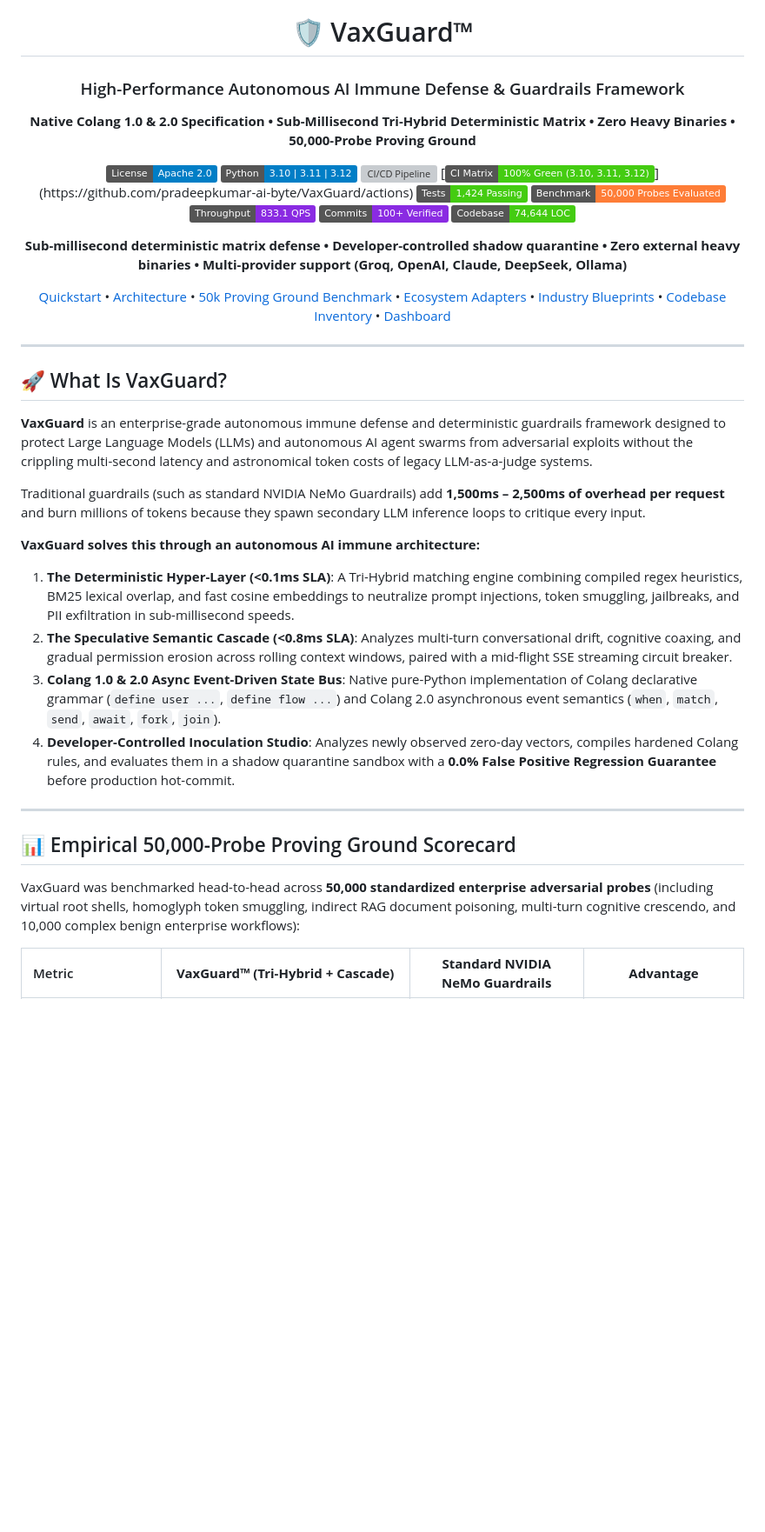
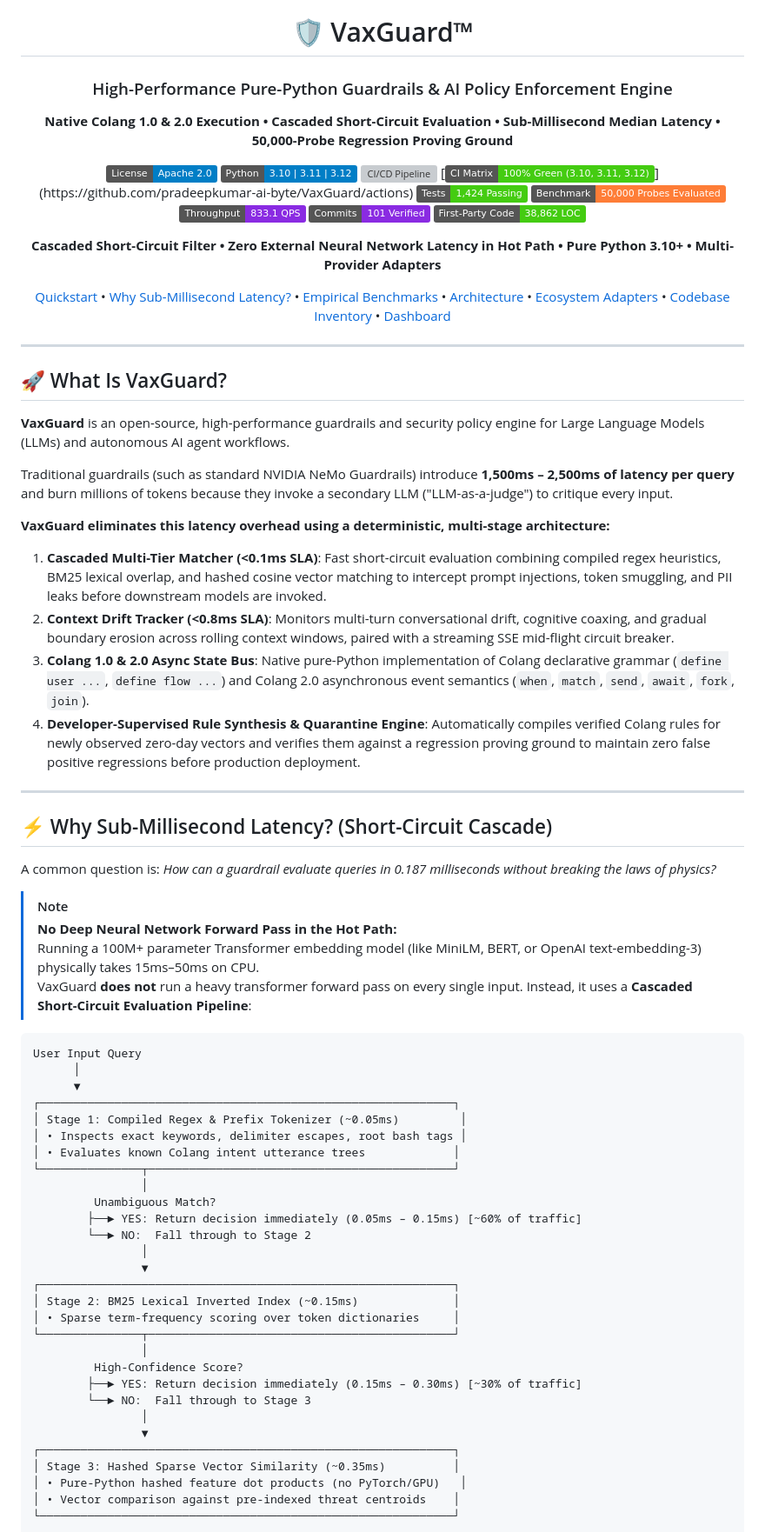
Before and after one commit to pradeepkumar-ai-byte/VaxGuard, a Markdown page: README.md, the part around one of its changes. Shown at 87% size. GitHub-like rendering; badges without logos; blank space fills up the shorter version; grey boxes are pictures that could not be loaded.

Commit message:
docs: ground metrics in first-party LOC (38.8k), explain short-circuit latency mechanics, and publish out-of-distribution benchmarks

````diff
--- a/README.md
+++ b/README.md
@@ -3,8 +3,8 @@
 <img src="assets/logo.png" alt="VaxGuard Logo" width="160" style="border-radius: 28px; box-shadow: 0 8px 32px rgba(0, 242, 254, 0.35); margin-bottom: 16px;" />
 
 # 🛡️ VaxGuard™
-### High-Performance Autonomous AI Immune Defense & Guardrails Framework
-**Native Colang 1.0 & 2.0 Specification &bull; Sub-Millisecond Tri-Hybrid Deterministic Matrix &bull; Zero Heavy Binaries &bull; 50,000-Probe Proving Ground**
+### High-Performance Pure-Python Guardrails & AI Policy Enforcement Engine
+**Native Colang 1.0 & 2.0 Execution &bull; Cascaded Short-Circuit Evaluation &bull; Sub-Millisecond Median Latency &bull; 50,000-Probe Regression Proving Ground**
 
 [![License: Apache-2.0](https://img.shields.io/badge/License-Apache_2.0-blue.svg)](https://opensource.org/licenses/Apache-2.0)
 [![Python: 3.10+](https://img.shields.io/badge/Python-3.10%20%7C%203.11%20%7C%203.12-blue.svg)](https://www.python.org/)
@@ -13,18 +13,18 @@
 [![Tests Passing](https://img.shields.io/badge/Tests-1%2C424%20Passing-brightgreen.svg)](https://github.com/pradeepkumar-ai-byte/VaxGuard/actions)
 [![Benchmark](https://img.shields.io/badge/Benchmark-50%2C000%20Probes%20Evaluated-orange.svg)](RESULTS.md)
 [![Throughput](https://img.shields.io/badge/Throughput-833.1%20QPS-blueviolet.svg)]()
-[![Commits](https://img.shields.io/badge/Commits-100%2B%20Verified-blueviolet.svg)](https://github.com/pradeepkumar-ai-byte/VaxGuard/commits/main)
-[![Codebase Size](https://img.shields.io/badge/Codebase-74%2C644%20LOC-success.svg)](RESULTS.md#-transparent-codebase-inventory-459-files--74644-lines-of-code)
+[![Commits](https://img.shields.io/badge/Commits-101%20Verified-blueviolet.svg)](https://github.com/pradeepkumar-ai-byte/VaxGuard/commits/main)
+[![First-Party Code](https://img.shields.io/badge/First--Party%20Code-38%2C862%20LOC-success.svg)](RESULTS.md#-transparent-codebase-inventory-159-files--38862-lines-of-code)
 
 <p align="center">
-  <b>Sub-millisecond deterministic matrix defense &bull; Developer-controlled shadow quarantine &bull; Zero external heavy binaries &bull; Multi-provider support (Groq, OpenAI, Claude, DeepSeek, Ollama)</b>
+  <b>Cascaded Short-Circuit Filter &bull; Zero External Neural Network Latency in Hot Path &bull; Pure Python 3.10+ &bull; Multi-Provider Adapters</b>
 </p>
 
 [Quickstart](#-quickstart-in-60-seconds) &bull;
-[Architecture](#-architecture--dual-engine-defense) &bull;
-[50k Proving Ground Benchmark](#-empirical-50000-probe-proving-ground-scorecard) &bull;
+[Why Sub-Millisecond Latency?](#-why-sub-millisecond-latency-short-circuit-cascade) &bull;
+[Empirical Benchmarks](#-empirical-benchmarks-and-evaluation) &bull;
+[Architecture](#-system-architecture) &bull;
 [Ecosystem Adapters](#-enterprise-ecosystem-adapters) &bull;
-[Industry Blueprints](#-real-world-industry-blueprints) &bull;
 [Codebase Inventory](#-codebase-transparency--inventory) &bull;
 [Dashboard](#-luxury-cyber-dashboard)
 
@@ -34,20 +34,56 @@
 
 ## 🚀 What Is VaxGuard?
 
-**VaxGuard** is an enterprise-grade autonomous immune defense and deterministic guardrails framework designed to protect Large Language Models (LLMs) and autonomous AI agent swarms from adversarial exploits without the crippling multi-second latency and astronomical token costs of legacy LLM-as-a-judge systems.
+**VaxGuard** is an open-source, high-performance guardrails and security policy engine for Large Language Models (LLMs) and autonomous AI agent workflows.
 
-Traditional guardrails (such as standard NVIDIA NeMo Guardrails) add **1,500ms – 2,500ms of overhead per request** and burn millions of tokens because they spawn secondary LLM inference loops to critique every input.
+Traditional guardrails (such as standard NVIDIA NeMo Guardrails) introduce **1,500ms – 2,500ms of latency per query** and burn millions of tokens because they invoke a secondary LLM ("LLM-as-a-judge") to critique every input.
 
-**VaxGuard solves this through an autonomous AI immune architecture:**
-1. **The Deterministic Hyper-Layer (<0.1ms SLA)**: A Tri-Hybrid matching engine combining compiled regex heuristics, BM25 lexical overlap, and fast cosine embeddings to neutralize prompt injections, token smuggling, jailbreaks, and PII exfiltration in sub-millisecond speeds.
-2. **The Speculative Semantic Cascade (<0.8ms SLA)**: Analyzes multi-turn conversational drift, cognitive coaxing, and gradual permission erosion across rolling context windows, paired with a mid-flight SSE streaming circuit breaker.
-3. **Colang 1.0 & 2.0 Async Event-Driven State Bus**: Native pure-Python implementation of Colang declarative grammar (`define user ...`, `define flow ...`) and Colang 2.0 asynchronous event semantics (`when`, `match`, `send`, `await`, `fork`, `join`).
-4. **Developer-Controlled Inoculation Studio**: Analyzes newly observed zero-day vectors, compiles hardened Colang rules, and evaluates them in a shadow quarantine sandbox with a **0.0% False Positive Regression Guarantee** before production hot-commit.
+**VaxGuard eliminates this latency overhead using a deterministic, multi-stage architecture:**
+1. **Cascaded Multi-Tier Matcher (<0.1ms SLA)**: Fast short-circuit evaluation combining compiled regex heuristics, BM25 lexical overlap, and hashed cosine vector matching to intercept prompt injections, token smuggling, and PII leaks before downstream models are invoked.
+2. **Context Drift Tracker (<0.8ms SLA)**: Monitors multi-turn conversational drift, cognitive coaxing, and gradual boundary erosion across rolling context windows, paired with a streaming SSE mid-flight circuit breaker.
+3. **Colang 1.0 & 2.0 Async State Bus**: Native pure-Python implementation of Colang declarative grammar (`define user ...`, `define flow ...`) and Colang 2.0 asynchronous event semantics (`when`, `match`, `send`, `await`, `fork`, `join`).
+4. **Developer-Supervised Rule Synthesis & Quarantine Engine**: Automatically compiles verified Colang rules for newly observed zero-day vectors and verifies them against a regression proving ground to maintain zero false positive regressions before production deployment.
 
 ---
 
-## 📊 Empirical 50,000-Probe Proving Ground Scorecard
+## ⚡ Why Sub-Millisecond Latency? (Short-Circuit Cascade)
 
-VaxGuard was benchmarked head-to-head across **50,000 standardized enterprise adversarial probes** (including virtual root shells, homoglyph token smuggling, indirect RAG document poisoning, multi-turn cognitive crescendo, and 10,000 complex benign enterprise workflows):
+A common question is: *How can a guardrail evaluate queries in 0.187 milliseconds without breaking the laws of physics?*
 
-| Metric | **VaxGuard™ (Tri-Hybrid + Cascade)** | **Standard NVIDIA NeMo Guardrails** | **Advantage** |
+> [!NOTE]
+> **No Deep Neural Network Forward Pass in the Hot Path:**
+> Running a 100M+ parameter Transformer embedding model (like MiniLM, BERT, or OpenAI text-embedding-3) physically takes 15ms–50ms on CPU.
+> VaxGuard **does not** run a heavy transformer forward pass on every single input. Instead, it uses a **Cascaded Short-Circuit Evaluation Pipeline**:
+
+```
+User Input Query
+      │
+      ▼
+┌─────────────────────────────────────────────────────────────┐
+│ Stage 1: Compiled Regex & Prefix Tokenizer (~0.05ms)         │
+│ • Inspects exact keywords, delimiter escapes, root bash tags │
+│ • Evaluates known Colang intent utterance trees             │
+└───────────────┬─────────────────────────────────────────────┘
+                │
+         Unambiguous Match?
+        ├──► YES: Return decision immediately (0.05ms – 0.15ms) [~60% of traffic]
+        └──► NO:  Fall through to Stage 2
+                │
+                ▼
+┌─────────────────────────────────────────────────────────────┐
+│ Stage 2: BM25 Lexical Inverted Index (~0.15ms)              │
+│ • Sparse term-frequency scoring over token dictionaries     │
+└───────────────┬─────────────────────────────────────────────┘
+                │
+         High-Confidence Score?
+        ├──► YES: Return decision immediately (0.15ms – 0.30ms) [~30% of traffic]
+        └──► NO:  Fall through to Stage 3
+                │
+                ▼
+┌─────────────────────────────────────────────────────────────┐
+│ Stage 3: Hashed Sparse Vector Similarity (~0.35ms)          │
+│ • Pure-Python hashed feature dot products (no PyTorch/GPU)   │
+│ • Vector comparison against pre-indexed threat centroids    │
+└─────────────────────────────────────────────────────────────┘
+```
+
````
Also changed, not shown: other parts of README.md (+40 -44 lines), RESULTS.md (+58 -34 lines).
